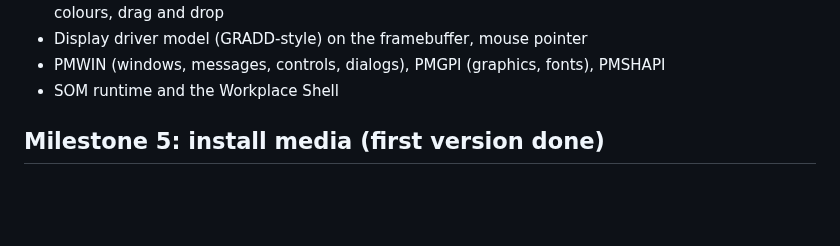
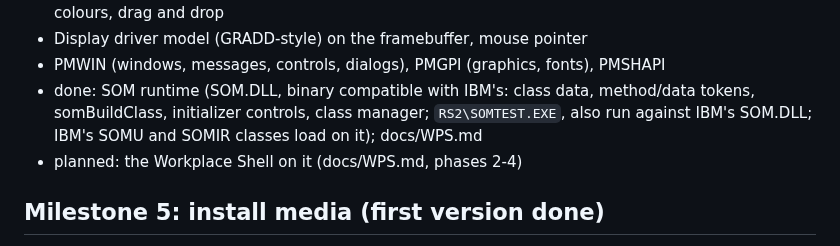
Before and after one commit to dparnell/rs-2, a Markdown page: docs/ROADMAP.md, the part around the change. Rendered like a GitHub page; blank space fills up the shorter version.

```diff
--- a/docs/ROADMAP.md
+++ b/docs/ROADMAP.md
@@ -345,7 +345,11 @@ Status markers: done, in progress, planned.
 - Display driver model (GRADD-style) on the framebuffer, mouse pointer
 - PMWIN (windows, messages, controls, dialogs), PMGPI (graphics, fonts),
   PMSHAPI
-- SOM runtime and the Workplace Shell
+- done: SOM runtime (SOM.DLL, binary compatible with IBM's: class data,
+  method/data tokens, somBuildClass, initializer controls, class
+  manager; `RS2\SOMTEST.EXE`, also run against IBM's SOM.DLL; IBM's
+  SOMU and SOMIR classes load on it); docs/WPS.md
+- planned: the Workplace Shell on it (docs/WPS.md, phases 2-4)
 
 ## Milestone 5: install media (first version done)
 
```
Also changed, not shown: docs/WPS.md (+79 -10 lines).
